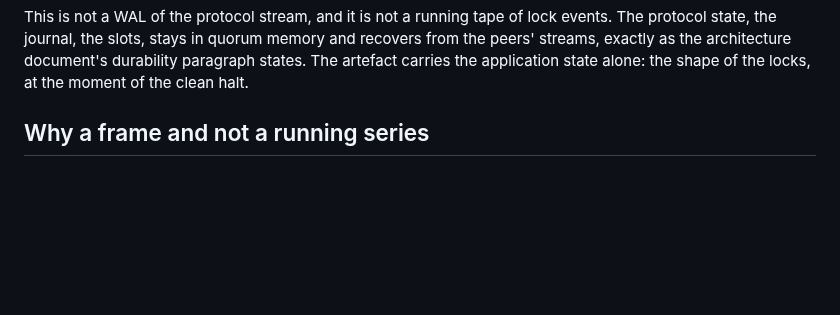
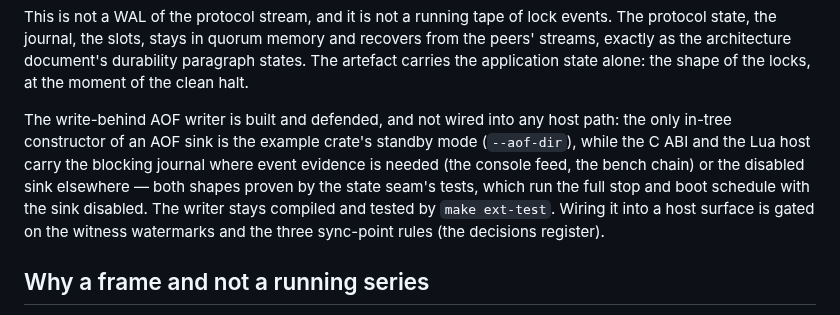
Before and after one commit to lua-lunet/lunet-locks, a Markdown page: docs/src/write-behind.md, the part around the change. Rendered like a GitHub page; blank space fills up the shorter version.

Commit message:
wip: the write-behind wiring state stated — the AOF writer stays unwired pending the witness contract

```diff
--- a/docs/src/write-behind.md
+++ b/docs/src/write-behind.md
@@ -14,6 +14,16 @@ memory and recovers from the peers' streams, exactly as the architecture
 document's durability paragraph states. The artefact carries the
 application state alone: the shape of the locks, at the moment of the
 clean halt.
+
+The write-behind AOF writer is built and defended, and not wired into any
+host path: the only in-tree constructor of an AOF sink is the example
+crate's standby mode (`--aof-dir`), while the C ABI and the Lua host carry
+the blocking journal where event evidence is needed (the console feed, the
+bench chain) or the disabled sink elsewhere — both shapes proven by the
+state seam's tests, which run the full stop and boot schedule with the
+sink disabled. The writer stays compiled and tested by `make ext-test`.
+Wiring it into a host surface is gated on the witness watermarks and the
+three sync-point rules (the decisions register).
 
 ## Why a frame and not a running series
 
```
